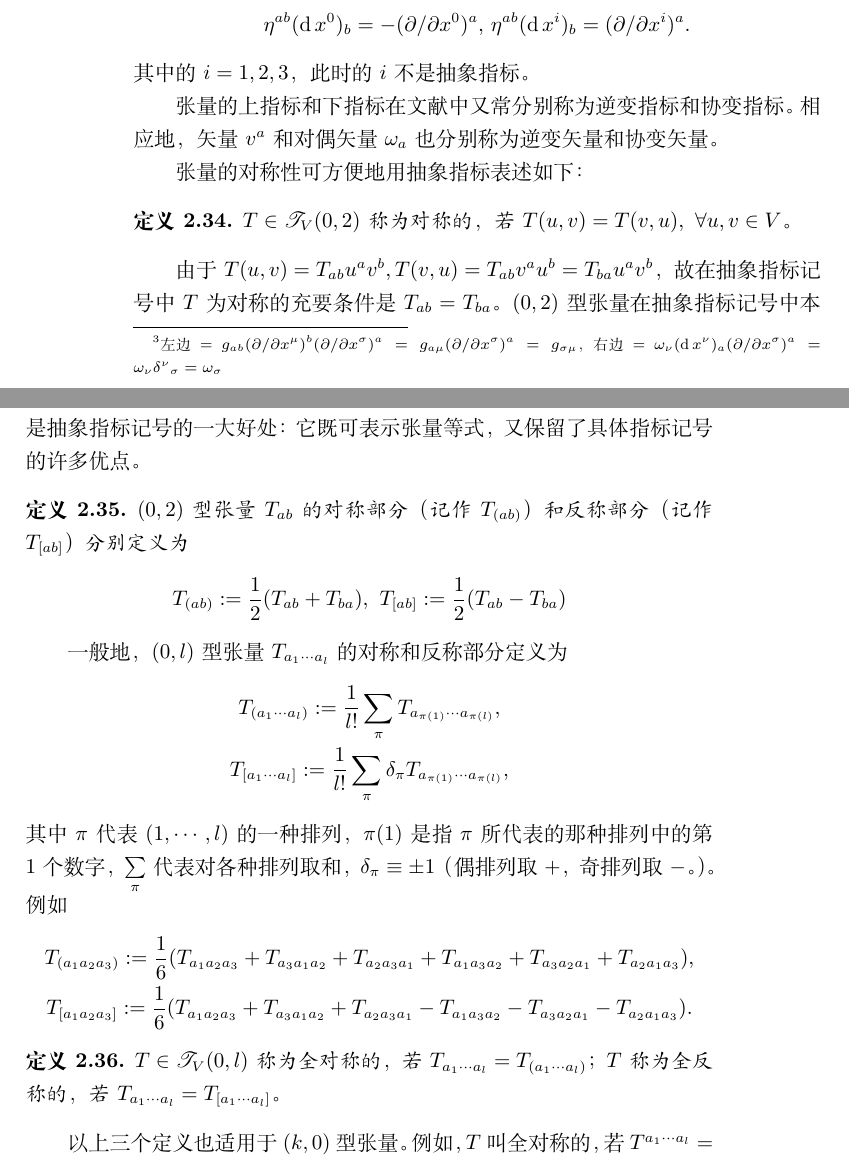
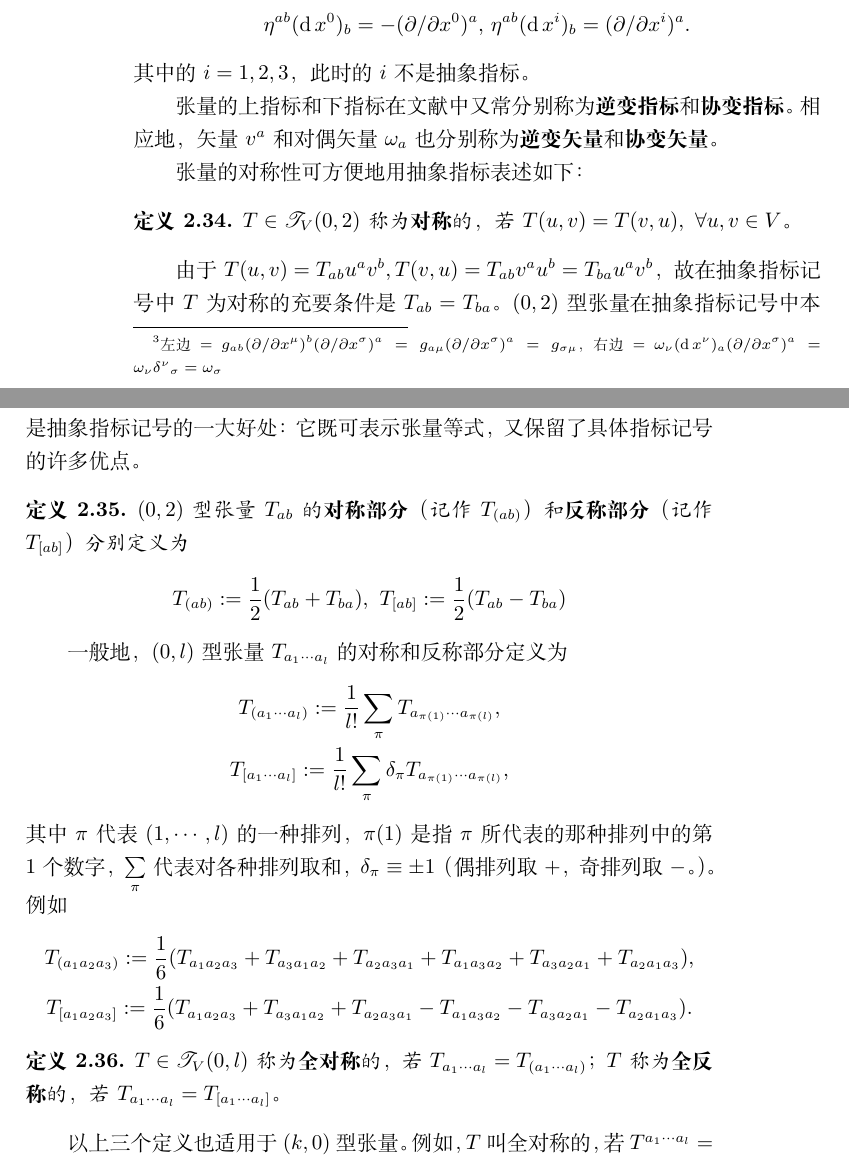
Before and after one commit to yang-le/cloud-storage, a LaTeX book (general-relativity/note.tex, which reads general-relativity/ch2.tex): two parts of pages 38 and 39 of 41, joined at a grey line, cut so that both start at the same text. Compiled offline with XeLaTeX.

Commit message:
finish ch2

```diff
--- a/general-relativity/ch2.tex
+++ b/general-relativity/ch2.tex
@@ -975,12 +975,12 @@ $$\begin{aligned}
 \end{aligned}$$
 其中的$i = 1, 2, 3$，此时的$i$不是抽象指标。
 
-张量的上指标和下指标在文献中又常分别称为逆变指标和协变指标。相应地，矢量$v^a$和对偶矢量$\omega_a$也分别称为逆变矢量和协变矢量。
+张量的上指标和下指标在文献中又常分别称为\textbf{逆变指标}和\textbf{协变指标}。相应地，矢量$v^a$和对偶矢量$\omega_a$也分别称为\textbf{逆变矢量}和\textbf{协变矢量}。
 
 张量的对称性可方便地用抽象指标表述如下：
 
 \begin{definition}
-$T \in \mathscr{T}_V(0, 2)$称为对称的，若$T(u, v) = T(v, u), ~ \forall u, v \in V$。
+$T \in \mathscr{T}_V(0, 2)$称为\textbf{对称}的，若$T(u, v) = T(v, u), ~ \forall u, v \in V$。
 \end{definition}
 
 由于$T(u, v) = T_{ab}u^av^b, T(v, u) = T_{ab}v^au^b = T_{ba}u^av^b$，故在抽象指标记号中$T$为对称的充要条件是$T_{ab} = T_{ba}$。
@@ -995,7 +995,7 @@ $(0, 2)$型张量在抽象指标记号中本来既可记作$T_{ab}$又可记作$
 以上讨论表明抽象指标记号在形式上与具体指标记号极为相似，这正是抽象指标记号的一大好处：它既可表示张量等式，又保留了具体指标记号的许多优点。
 
 \begin{definition}
-$(0, 2)$型张量$T_{ab}$的对称部分（记作$T_{(ab)}$）和反称部分（记作$T_{[ab]}$）分别定义为
+$(0, 2)$型张量$T_{ab}$的\textbf{对称部分}（记作$T_{(ab)}$）和\textbf{反称部分}（记作$T_{[ab]}$）分别定义为
 $$T_{(ab)} := \frac{1}{2}(T_{ab} + T_{ba}), ~ T_{[ab]} := \frac{1}{2}(T_{ab} - T_{ba})$$
 \end{definition}
 
@@ -1011,8 +1011,8 @@ T_{[a_1 a_2 a_3]} := \frac{1}{6}(T_{a_1a_2a_3} + T_{a_3a_1a_2} + T_{a_2a_3a_1} -
 \end{gather*}
 
 \begin{definition}
-$T \in \mathscr{T}_V(0, l)$称为全对称的，若$T_{a_1 \cdots a_l} = T_{(a_1 \cdots a_l)}$；
-$T$称为全反称的，若$T_{a_1 \cdots a_l} = T_{[a_1 \cdots a_l]}$。
+$T \in \mathscr{T}_V(0, l)$称为\textbf{全对称}的，若$T_{a_1 \cdots a_l} = T_{(a_1 \cdots a_l)}$；
+$T$称为\textbf{全反称}的，若$T_{a_1 \cdots a_l} = T_{[a_1 \cdots a_l]}$。
 \end{definition}
 
 以上三个定义也适用于$(k, 0)$型张量。例如，$T$叫全对称的，若$T^{a_1 \cdots a_l} = T^{(a_1 \cdots a_l)}$。
```
